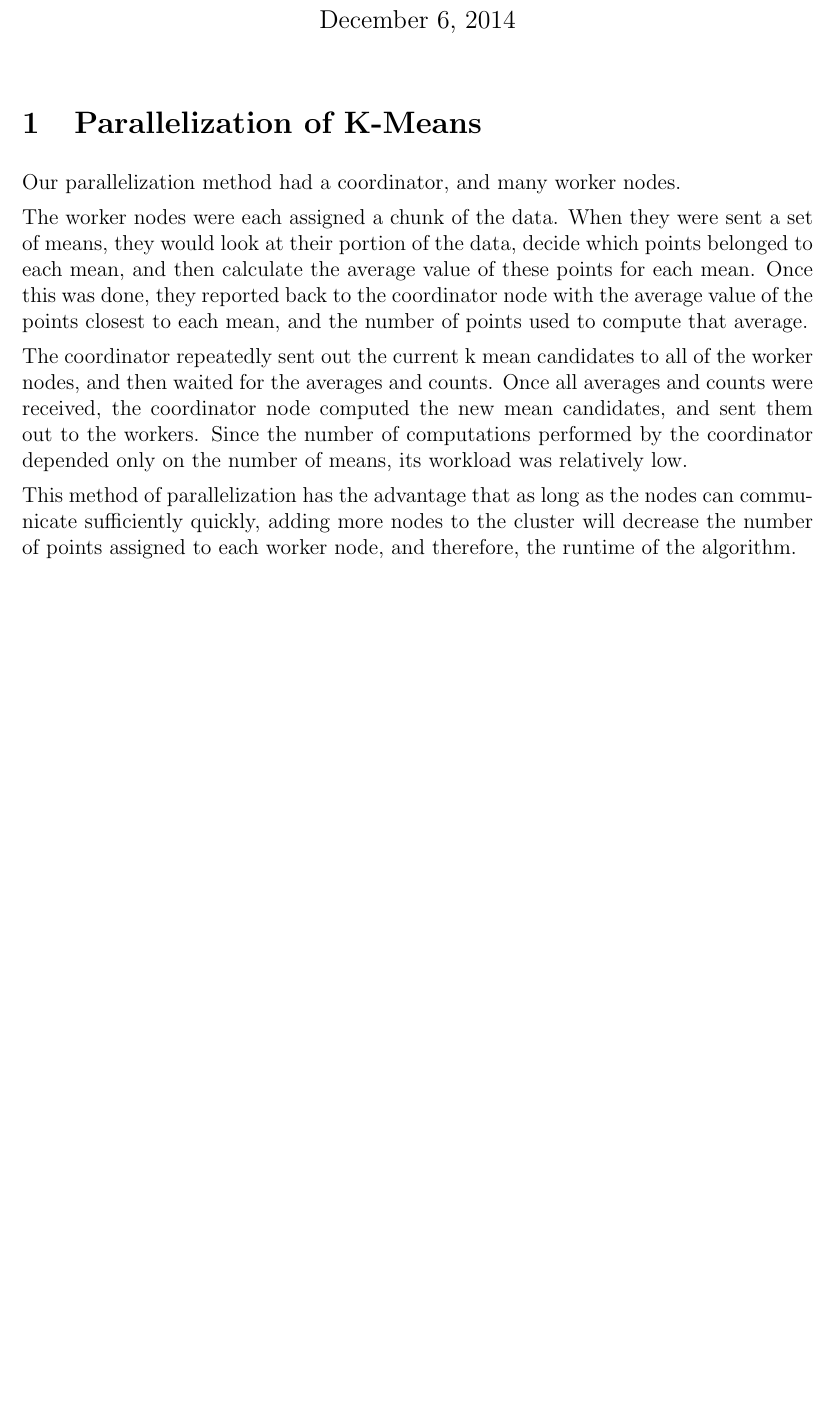
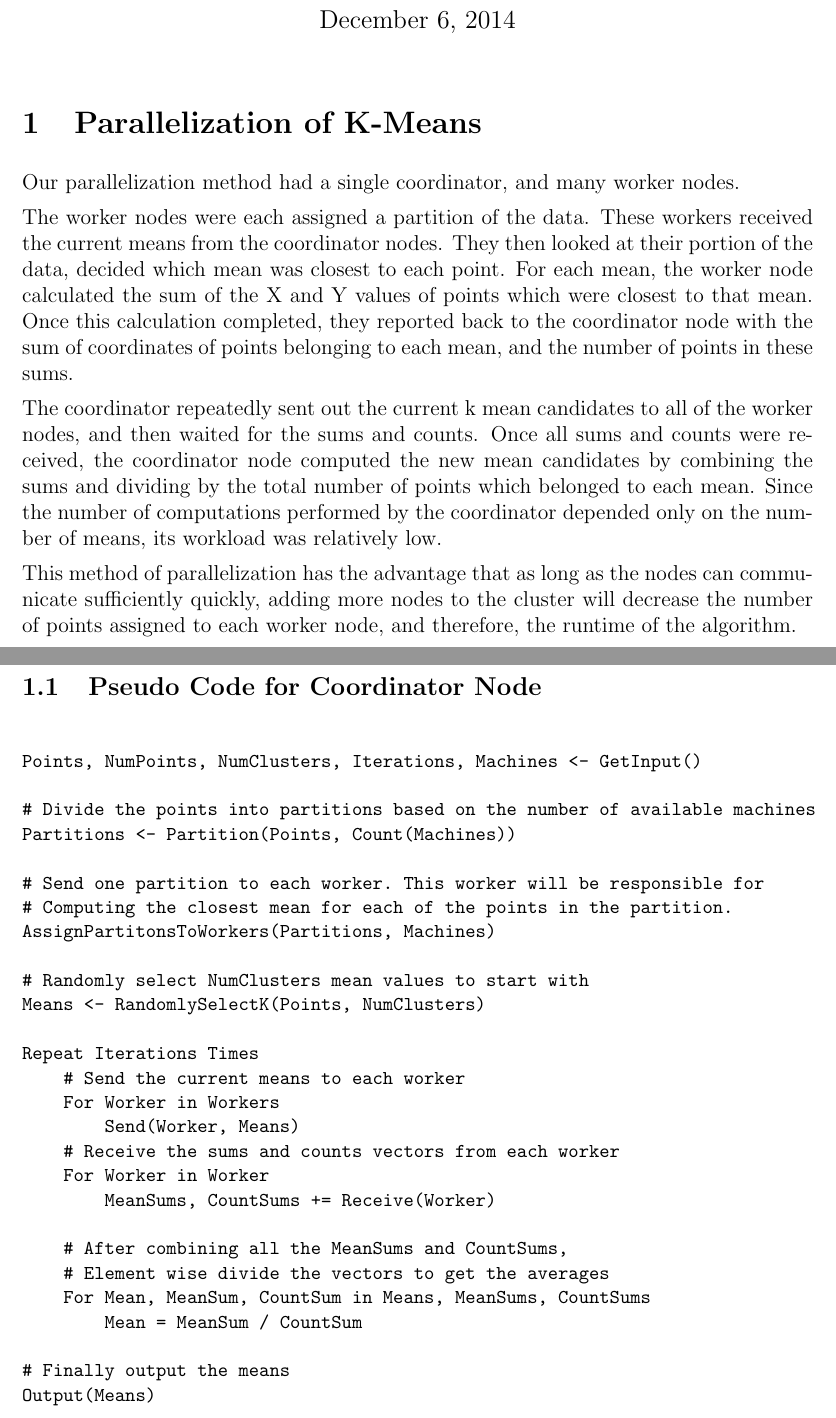
Before and after one commit to evansp01/bellowing-machine, a LaTeX document (report/report.tex): part of page 1 of 3 before the commit and two parts of pages 1 and 2 of 5 after it, the two joined at a grey line, cut so that both start at the same text, the shorter picture padded with empty space. Compiled offline with pdfLaTeX.

Commit message:
added report again

```diff
--- a/report/report.tex
+++ b/report/report.tex
@@ -4,6 +4,7 @@
 \usepackage{graphicx}
 \usepackage{alltt}
 \usepackage{color}
+\usepackage{fancyvrb}
 
 \oddsidemargin0.5cm
 \topmargin-1cm     %I recommend adding these three lines to increase the
@@ -26,11 +27,45 @@
 
 \section{Parallelization of K-Means}
 
-Our parallelization method had a coordinator, and many worker nodes.
+Our parallelization method had a single coordinator, and many worker nodes.
 
-The worker nodes were each assigned a chunk of the data. When they were sent a set of means, they would look at their portion of the data, decide which points belonged to each mean, and then calculate the average value of these points for each mean. Once this was done, they reported back to the coordinator node with the average value of the points closest to each mean, and the number of points used to compute that average.
 
-The coordinator repeatedly sent out the current k mean candidates to all of the worker nodes, and then waited for the averages and counts. Once all averages and counts were received, the coordinator node computed the new mean candidates, and sent them out to the workers. Since the number of computations performed by the coordinator depended only on the number of means, its workload was relatively low.
+The worker nodes were each assigned a partition of the data. These workers received the current means from the coordinator nodes. They then looked at their portion of the data, decided which mean was closest to each point. For each mean, the worker node calculated the sum of the X and Y values of points which were closest to that mean. Once this calculation completed, they reported back to the coordinator node with the sum of coordinates of points belonging to each mean, and the number of points in these sums.
+
+
+The coordinator repeatedly sent out the current k mean candidates to all of the worker nodes, and then waited for the sums and counts. Once all sums and counts were received, the coordinator node computed the new mean candidates by combining the sums and dividing by the total number of points which belonged to each mean. Since the number of computations performed by the coordinator depended only on the number of means, its workload was relatively low.
+
 
 This method of parallelization has the advantage that as long as the nodes can communicate sufficiently quickly, adding more nodes to the cluster will decrease the number of points assigned to each worker node, and therefore, the runtime of the algorithm.
 
+\newpage
+\subsection{Pseudo Code for Coordinator Node}
+\begin{Verbatim}[fontsize=\small]
+
+Points, NumPoints, NumClusters, Iterations, Machines <- GetInput()
+
+# Divide the points into partitions based on the number of available machines
+Partitions <- Partition(Points, Count(Machines))
+
+# Send one partition to each worker. This worker will be responsible for
+# Computing the closest mean for each of the points in the partition.
+AssignPartitonsToWorkers(Partitions, Machines)
+
+# Randomly select NumClusters mean values to start with
+Means <- RandomlySelectK(Points, NumClusters)
+
+Repeat Iterations Times
+    # Send the current means to each worker
+    For Worker in Workers
+        Send(Worker, Means)
+    # Receive the sums and counts vectors from each worker
+    For Worker in Worker
+        MeanSums, CountSums += Receive(Worker)
+
+    # After combining all the MeanSums and CountSums,
+    # Element wise divide the vectors to get the averages
+    For Mean, MeanSum, CountSum in Means, MeanSums, CountSums
+        Mean = MeanSum / CountSum
+
+# Finally output the means
+Output(Means)
@@ -36,0 +88 @@ This method of parallelization has the advantage that as long as the nodes can c
+    # Get the current means from the coordinator
```
Also changed, not shown: report/report.tex (54 more changed lines).
